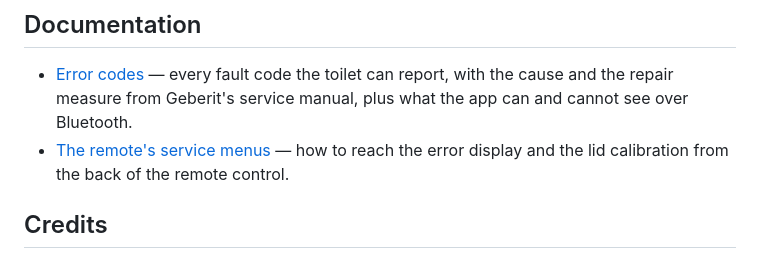
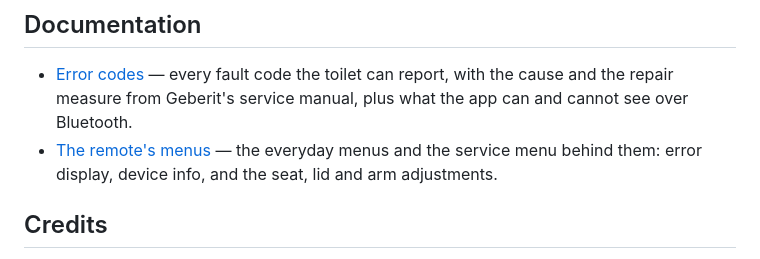
Before and after one commit to torp93/homey-geberit-aquaclean, a Markdown page: README.md, the part around the change. GitHub-like rendering.

```diff
--- a/README.md
+++ b/README.md
@@ -102,8 +102,9 @@ Comfort:
 - [Error codes](docs/ERROR_CODES.md) — every fault code the toilet can report,
   with the cause and the repair measure from Geberit's service manual, plus
   what the app can and cannot see over Bluetooth.
-- [The remote's service menus](docs/REMOTE_MENU.md) — how to reach the error
-  display and the lid calibration from the back of the remote control.
+- [The remote's menus](docs/REMOTE_MENU.md) — the everyday menus and the
+  service menu behind them: error display, device info, and the seat, lid and
+  arm adjustments.
 
 ## Credits
 
```
Also changed, not shown: docs/REMOTE_MENU.md (+58 -31 lines).
